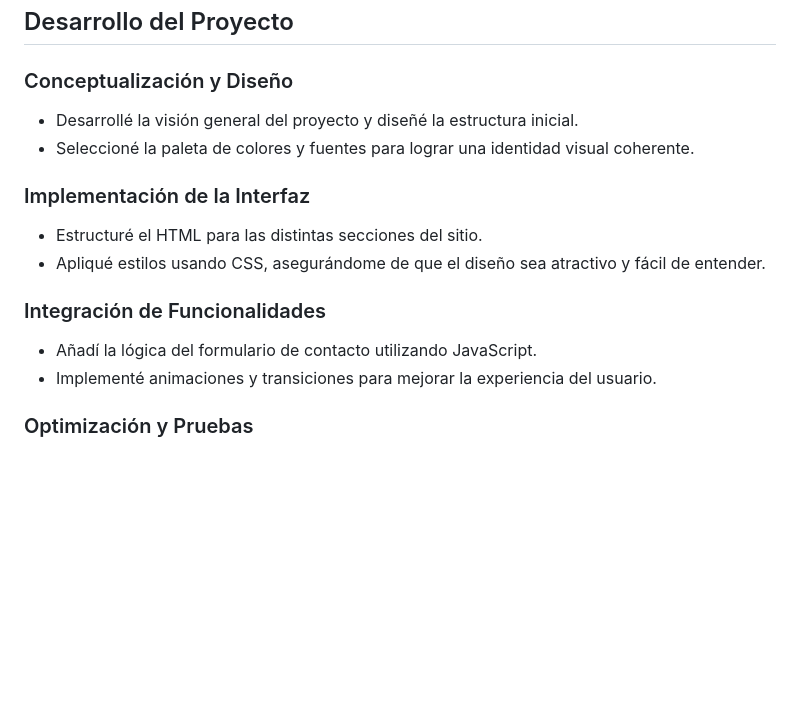
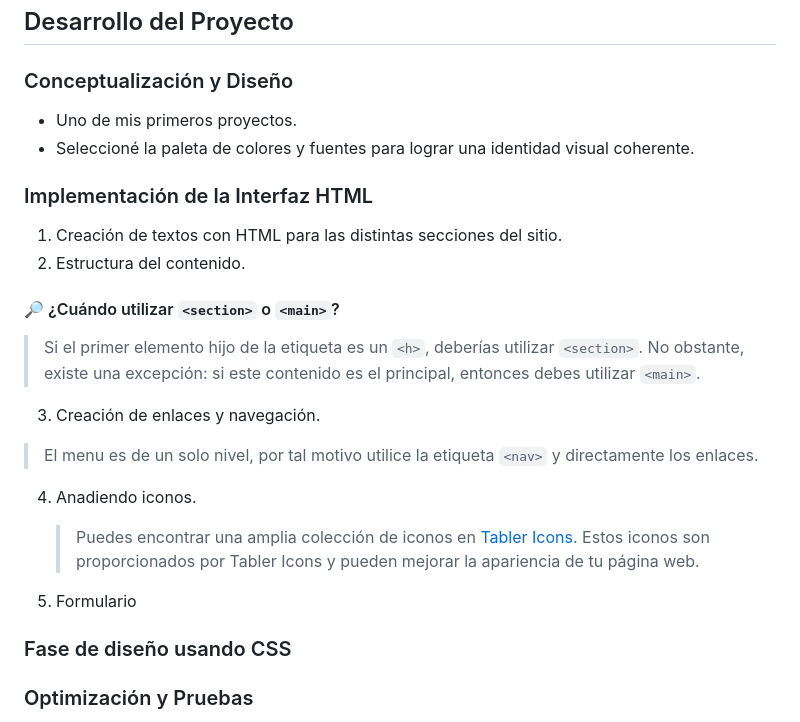
Before and after one commit to matapro1/Pagina_freelancer, a Markdown page: readme.md, the part around the change. Drawn GitHub-style; blank space fills up the shorter version.

Commit message:
aNadiendo_readme

```diff
--- a/readme.md
+++ b/readme.md
@@ -60,18 +60,29 @@ _Breve descripción de la captura de pantalla._
 
 ### Conceptualización y Diseño
 
-- Desarrollé la visión general del proyecto y diseñé la estructura inicial.
+- Uno de mis primeros proyectos.
 - Seleccioné la paleta de colores y fuentes para lograr una identidad visual coherente.
 
-### Implementación de la Interfaz
+### Implementación de la Interfaz HTML
 
-- Estructuré el HTML para las distintas secciones del sitio.
-- Apliqué estilos usando CSS, asegurándome de que el diseño sea atractivo y fácil de entender.
+1. Creación de textos con HTML para las distintas secciones del sitio.
+2. Estructura del contenido.
 
-### Integración de Funcionalidades
+#### 🔎 ¿Cuándo utilizar `<section>` o `<main>`?
 
-- Añadí la lógica del formulario de contacto utilizando JavaScript.
-- Implementé animaciones y transiciones para mejorar la experiencia del usuario.
+> Si el primer elemento hijo de la etiqueta es un `<h>`, deberías utilizar `<section>`. No obstante, existe una excepción: si este contenido es el principal, entonces debes utilizar `<main>`.
+
+3. Creación de enlaces y navegación.
+
+> El menu es de un solo nivel, por tal motivo utilice la etiqueta `<nav>` y directamente los enlaces.
+
+4. Anadiendo iconos.
+
+   > Puedes encontrar una amplia colección de iconos en [Tabler Icons](https://tablericons.com/). Estos iconos son proporcionados por Tabler Icons y pueden mejorar la apariencia de tu página web.
+
+5. Formulario
+
+### Fase de diseño usando CSS
 
 ### Optimización y Pruebas
 
```
